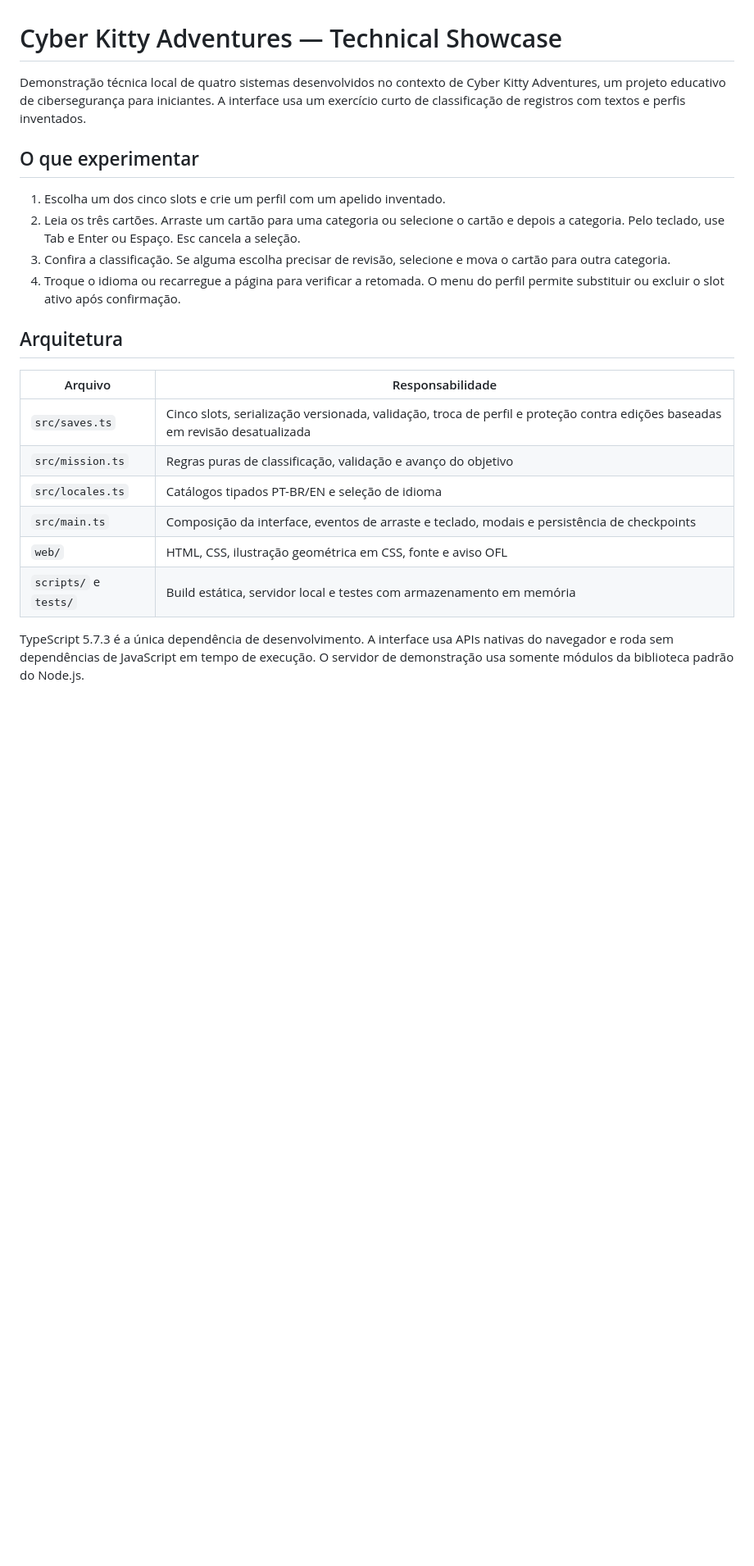
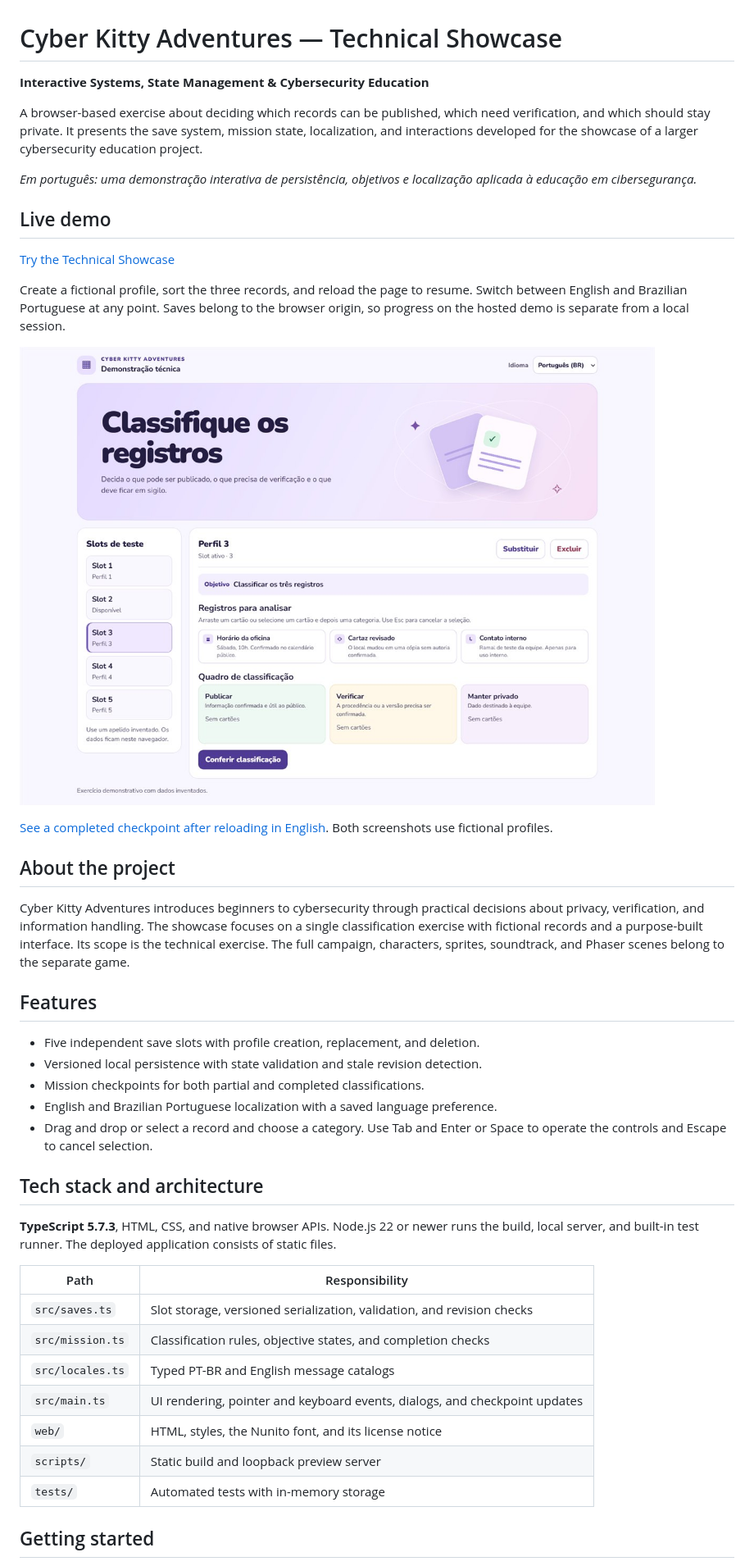
Before and after one commit to anjennlical/cyber-kitty-technical-showcase, a Markdown page: README.md, the part around one of its changes. Shown at 82% size. Drawn GitHub-style; pictures changed too: docs/screenshots/classification.jpg (added); blank space fills up the shorter version.

Commit message:
docs: prepare technical showcase portfolio release

```diff
--- a/README.md
+++ b/README.md
@@ -1,24 +1,46 @@
 # Cyber Kitty Adventures — Technical Showcase
 
-Demonstração técnica local de quatro sistemas desenvolvidos no contexto de Cyber Kitty Adventures, um projeto educativo de cibersegurança para iniciantes. A interface usa um exercício curto de classificação de registros com textos e perfis inventados.
+**Interactive Systems, State Management & Cybersecurity Education**
 
-## O que experimentar
+A browser-based exercise about deciding which records can be published, which need verification, and which should stay private. It presents the save system, mission state, localization, and interactions developed for the showcase of a larger cybersecurity education project.
 
-1. Escolha um dos cinco slots e crie um perfil com um apelido inventado.
-2. Leia os três cartões. Arraste um cartão para uma categoria ou selecione o cartão e depois a categoria. Pelo teclado, use Tab e Enter ou Espaço. Esc cancela a seleção.
-3. Confira a classificação. Se alguma escolha precisar de revisão, selecione e mova o cartão para outra categoria.
-4. Troque o idioma ou recarregue a página para verificar a retomada. O menu do perfil permite substituir ou excluir o slot ativo após confirmação.
+*Em português: uma demonstração interativa de persistência, objetivos e localização aplicada à educação em cibersegurança.*
 
-## Arquitetura
+## Live demo
 
-| Arquivo | Responsabilidade |
+[Try the Technical Showcase](https://cyber-kitty-technical-showcase.vercel.app/)
+
+Create a fictional profile, sort the three records, and reload the page to resume. Switch between English and Brazilian Portuguese at any point. Saves belong to the browser origin, so progress on the hosted demo is separate from a local session.
+
+![Brazilian Portuguese interface showing five save slots and the three classification categories](docs/screenshots/classification.jpg)
+
+[See a completed checkpoint after reloading in English](docs/screenshots/checkpoint.jpg). Both screenshots use fictional profiles.
+
+## About the project
+
+Cyber Kitty Adventures introduces beginners to cybersecurity through practical decisions about privacy, verification, and information handling. The showcase focuses on a single classification exercise with fictional records and a purpose-built interface. Its scope is the technical exercise. The full campaign, characters, sprites, soundtrack, and Phaser scenes belong to the separate game.
+
+## Features
+
+- Five independent save slots with profile creation, replacement, and deletion.
+- Versioned local persistence with state validation and stale revision detection.
+- Mission checkpoints for both partial and completed classifications.
+- English and Brazilian Portuguese localization with a saved language preference.
+- Drag and drop or select a record and choose a category. Use Tab and Enter or Space to operate the controls and Escape to cancel selection.
+
+## Tech stack and architecture
+
+**TypeScript 5.7.3**, HTML, CSS, and native browser APIs. Node.js 22 or newer runs the build, local server, and built-in test runner. The deployed application consists of static files.
+
+| Path | Responsibility |
 | --- | --- |
-| `src/saves.ts` | Cinco slots, serialização versionada, validação, troca de perfil e proteção contra edições baseadas em revisão desatualizada |
-| `src/mission.ts` | Regras puras de classificação, validação e avanço do objetivo |
-| `src/locales.ts` | Catálogos tipados PT-BR/EN e seleção de idioma |
-| `src/main.ts` | Composição da interface, eventos de arraste e teclado, modais e persistência de checkpoints |
-| `web/` | HTML, CSS, ilustração geométrica em CSS, fonte e aviso OFL |
-| `scripts/` e `tests/` | Build estática, servidor local e testes com armazenamento em memória |
+| `src/saves.ts` | Slot storage, versioned serialization, validation, and revision checks |
+| `src/mission.ts` | Classification rules, objective states, and completion checks |
+| `src/locales.ts` | Typed PT-BR and English message catalogs |
+| `src/main.ts` | UI rendering, pointer and keyboard events, dialogs, and checkpoint updates |
+| `web/` | HTML, styles, the Nunito font, and its license notice |
+| `scripts/` | Static build and loopback preview server |
+| `tests/` | Automated tests with in-memory storage |
 
-TypeScript 5.7.3 é a única dependência de desenvolvimento. A interface usa APIs nativas do navegador e roda sem dependências de JavaScript em tempo de execução. O servidor de demonstração usa somente módulos da biblioteca padrão do Node.js.
+## Getting started
 
```
Also changed, not shown: other parts of README.md (+10 -10 lines), docs/PROCEDENCIA.md (+2 -0 lines), docs/screenshots/checkpoint.jpg (added).
